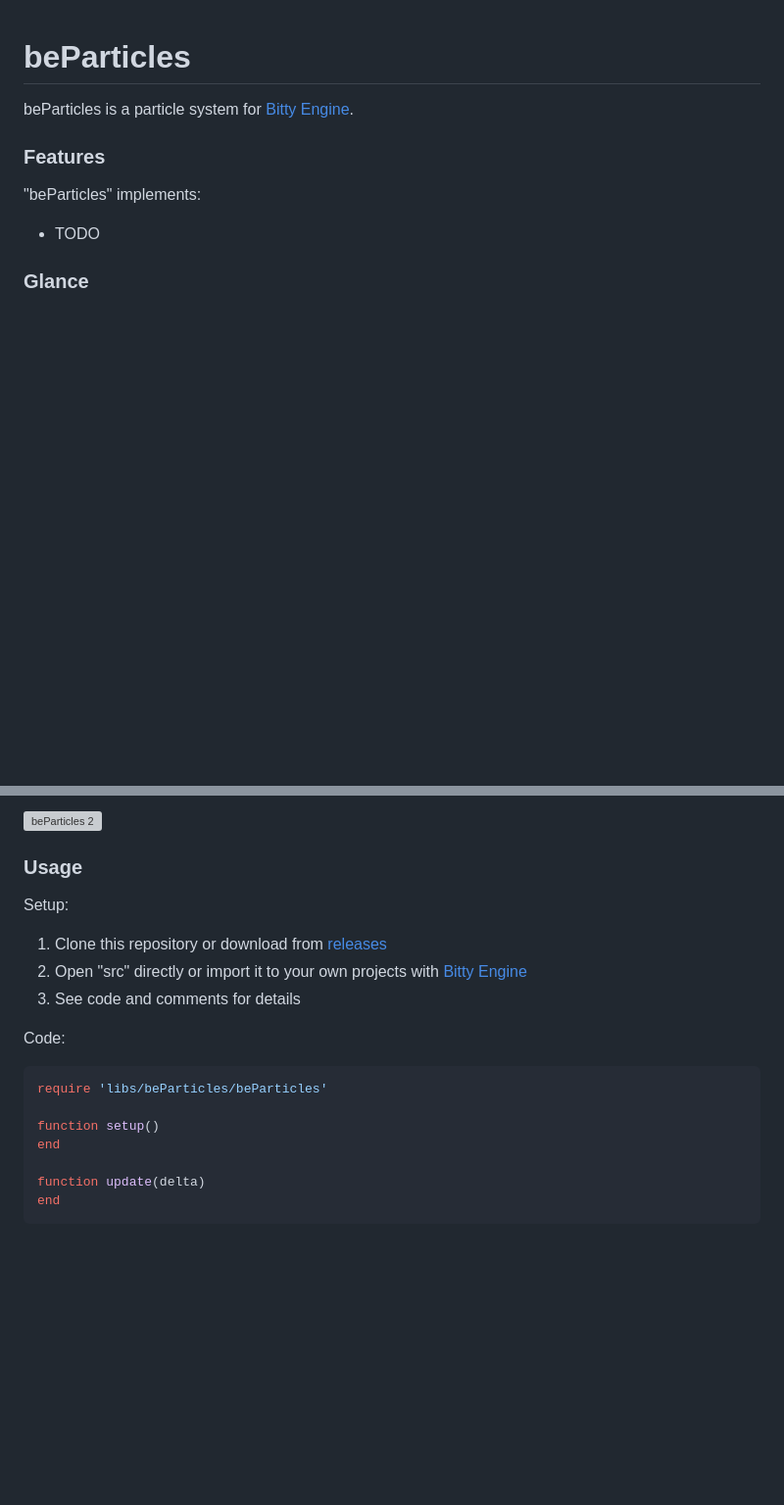
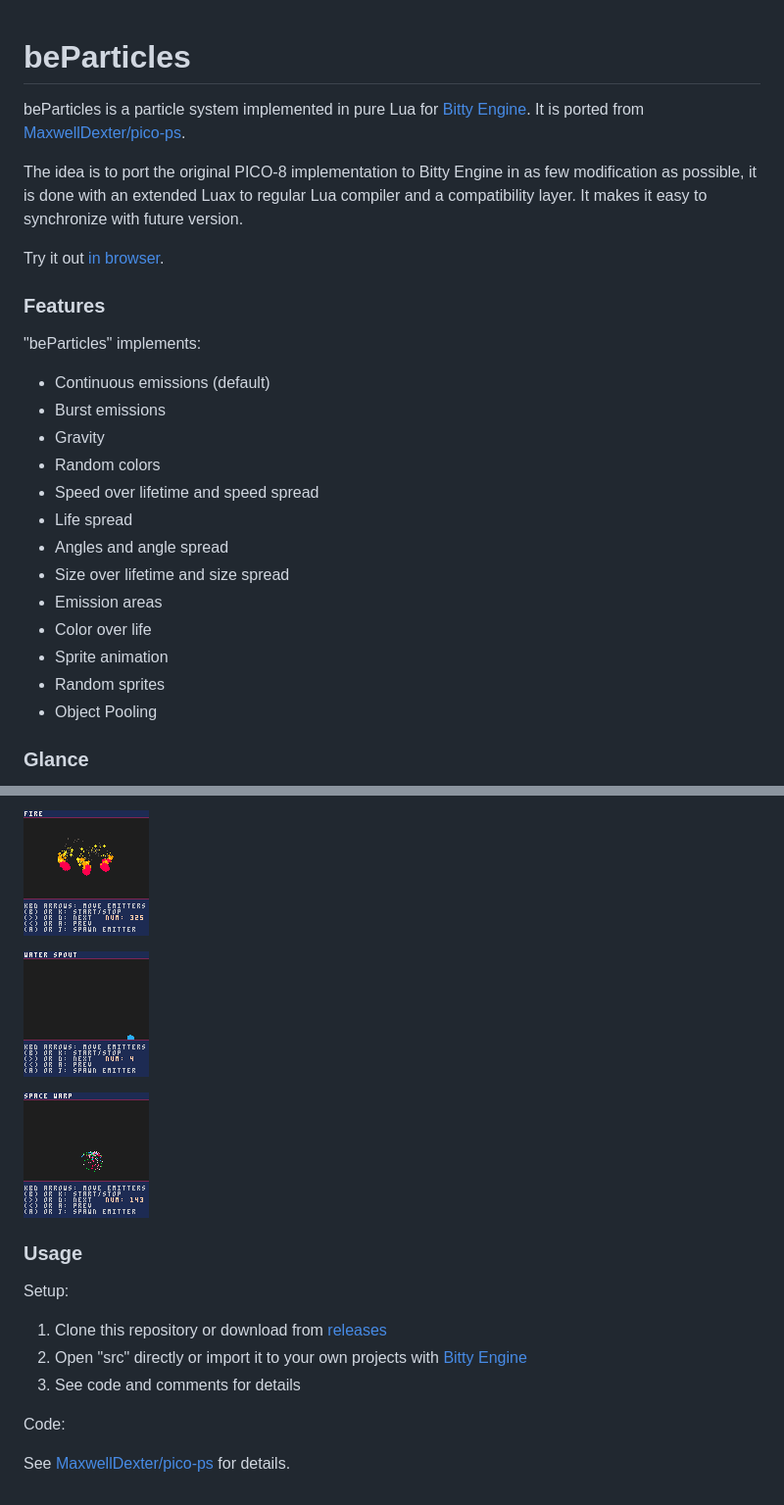
Before and after one commit to paladin-t/beparticles, a Markdown page: README.md, 2 parts joined by grey strips. Shown: that part at 98% size. Drawn GitHub-style; pictures changed too: imgs/beParticles1.gif (added), imgs/beParticles2.gif (added), imgs/beParticles3.gif (added); blank space fills up the shorter version; grey boxes are pictures that could not be loaded.

Commit message:
*Updated.

````diff
--- a/README.md
+++ b/README.md
@@ -1,12 +1,28 @@
 # beParticles
 
-beParticles is a particle system for [Bitty Engine](https://github.com/paladin-t/bitty/).
+beParticles is a particle system implemented in pure Lua for [Bitty Engine](https://github.com/paladin-t/bitty/). It is ported from [MaxwellDexter/pico-ps](https://github.com/MaxwellDexter/pico-ps).
+
+The idea is to port the original PICO-8 implementation to Bitty Engine in as few modification as possible, it is done with an extended Luax to regular Lua compiler and a compatibility layer. It makes it easy to synchronize with future version.
+
+Try it out [in browser](https://paladin-t.github.io/beparticles/).
 
 ### Features
 
 "beParticles" implements:
 
-* TODO
+* Continuous emissions (default)
+* Burst emissions
+* Gravity
+* Random colors
+* Speed over lifetime and speed spread
+* Life spread
+* Angles and angle spread
+* Size over lifetime and size spread
+* Emission areas
+* Color over life
+* Sprite animation
+* Random sprites
+* Object Pooling
 
 ### Glance
 
@@ -14,5 +30,9 @@ beParticles is a particle system for [Bitty Engine](https://github.com/paladin-t
 
-![beParticles 2](imgs/beParticles2.png)
+![](imgs/beParticles1.gif)
+
+![](imgs/beParticles2.gif)
+
+![](imgs/beParticles3.gif)
 
 ### Usage
 
@@ -24,12 +44,4 @@ Setup:
 
 Code:
 
-```lua
-require 'libs/beParticles/beParticles'
-
-function setup()
-end
-
-function update(delta)
-end
-```
+See [MaxwellDexter/pico-ps](https://github.com/MaxwellDexter/pico-ps) for details.
````
Also changed, not shown: other parts of README.md (+1 -1 lines), imgs/beParticles 1.png (deleted), imgs/beParticles 2.png (deleted), src/assets/ascii 4x6.png (added), 9 other files.
